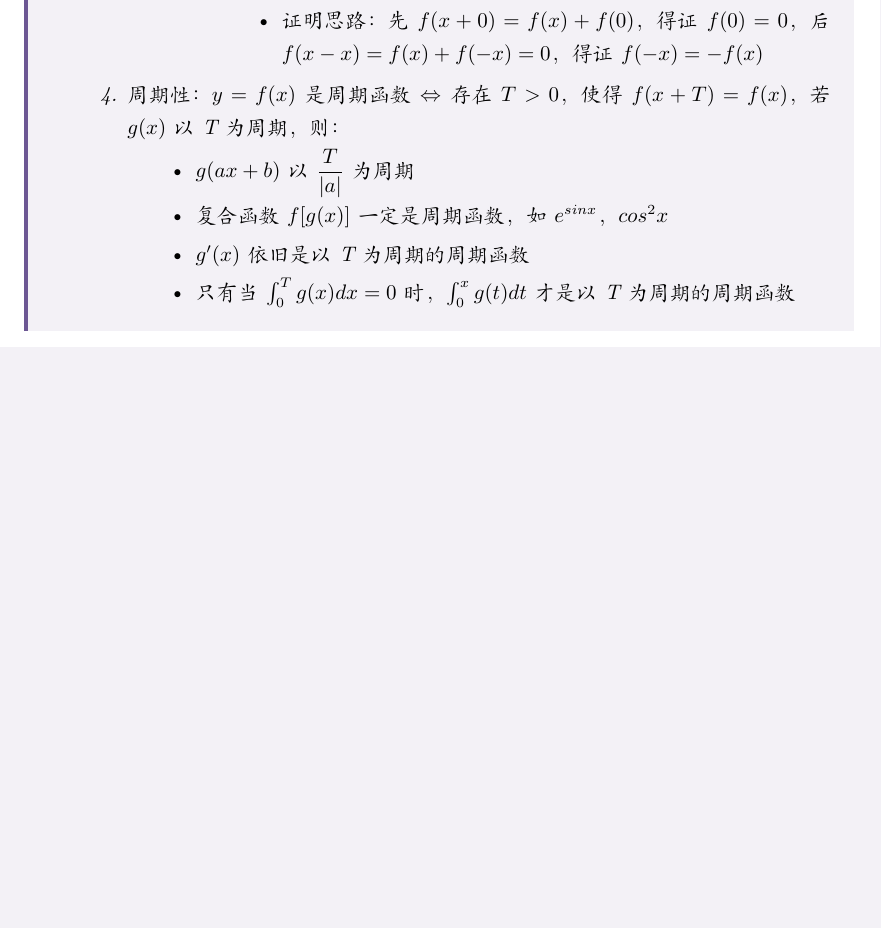
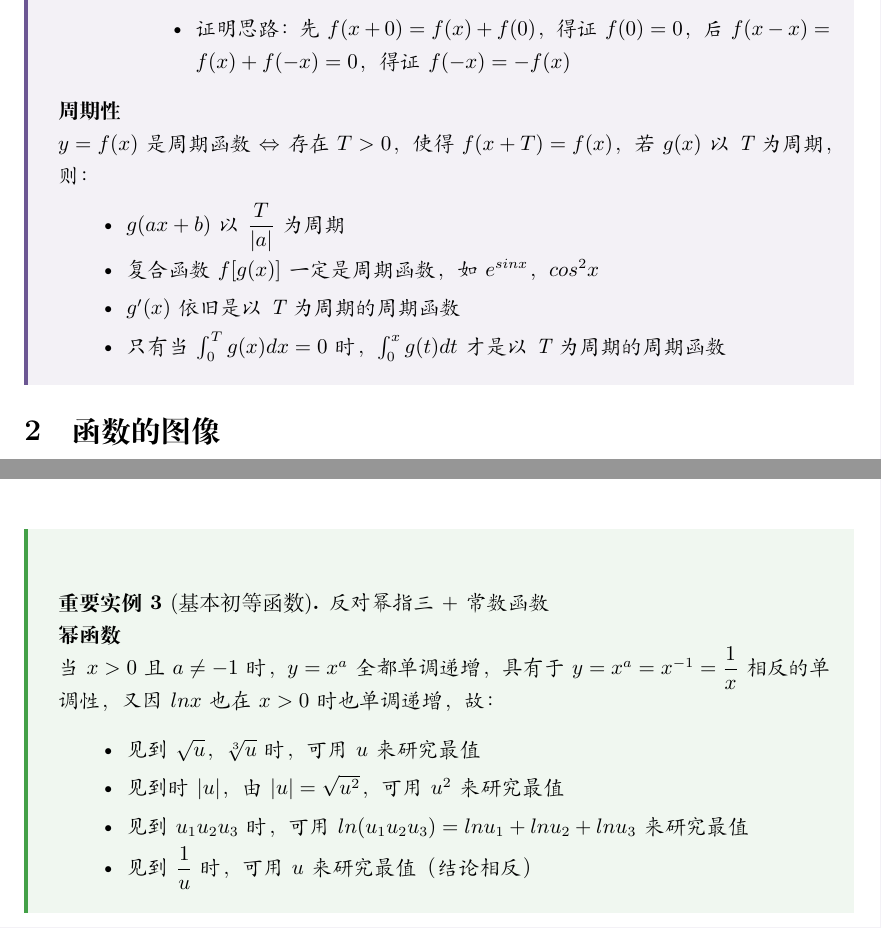
Before and after one commit to Thunsis/exam-notes, a LaTeX document (math/advanced-mathematics/lecture/1.函数极限与连续.tex): part of page 4 of 4 before the commit and two parts of pages 4 and 5 of 5 after it, the two joined at a grey line, cut so that both start at the same text, the shorter picture padded with empty space. Compiled offline with XeLaTeX.

Commit message:
add 1st chapter notes

```diff
--- a/math/advanced-mathematics/lecture/1.函数极限与连续.tex
+++ b/math/advanced-mathematics/lecture/1.函数极限与连续.tex
@@ -2,7 +2,7 @@
 \documentclass{ctexart}
 \usepackage{../../../templates/note-template}
 
-\title{函数极限与连续错题集}
+\title{函数极限与连续笔记}
 \date{\today}
 
 \begin{document}
@@ -178,13 +179,30 @@
                         \item 证明思路：先$f(x+0)=f(x)+f(0)$，得证$f(0)=0$，后$f(x-x)=f(x)+f(-x)=0$，得证$f(-x)=-f(x)$
                     \end{itemize}
             \end{enumerate}
-        \item 周期性：$y=f(x)$是周期函数$\Leftrightarrow$存在$T>0$，使得$f(x+T)=f(x)$，若$g(x)$以T为周期，则：
+        \textbf{周期性}\\
+        $y=f(x)$是周期函数$\Leftrightarrow$存在$T>0$，使得$f(x+T)=f(x)$，若$g(x)$以T为周期，则：
             \begin{itemize}
                 \item $g(ax+b)$以$\dfrac{T}{|a|}$为周期
                 \item 复合函数$f[g(x)]$一定是周期函数，如$e^{sinx}$，$cos^2x$
                 \item $g'(x)$依旧是以T为周期的周期函数
                 \item 只有当$\int_{0}^{T}g(x)dx=0$时，$\int_{0}^{x}g(t)dt$才是以T为周期的周期函数
             \end{itemize}
-    \end{enumerate}
 \end{theorem}
+
+\section{函数的图像}
+\begin{example}[基本初等函数]反对幂指三$+$常数函数\\
+\textbf{幂函数}\\
+当$x>0$且$a\neq -1$时，$y=x^a$全都单调递增，具有于$y=x^a=x^{-1}=\dfrac{1}{x}$相反的单调性，又因$lnx$也在$x>0$时也单调递增，故：
+\begin{itemize}
+    \item 见到$\sqrt{u}$，$\sqrt[3]{u}$时，可用$u$来研究最值
+    \item 见到时$|u|$，由$|u|=\sqrt{u^2}$，可用$u^2$来研究最值
+    \item 见到$u_1 u_2 u_3$时，可用$ln(u_1 u_2 u_3)=lnu_1+lnu_2+lnu_3$来研究最值
+    \item 见到$\dfrac{1}{u}$时，可用$u$来研究最值（结论相反）
+\end{itemize}
+
+
+
+
+\end{example}
+
 \end{document}
```
Also changed, not shown: math/advanced-mathematics/lecture/1.函数极限与连续.pdf, math/advanced-mathematics/lecture/1.函数极限与连续.tex (15 more changed lines), 1 other file.
